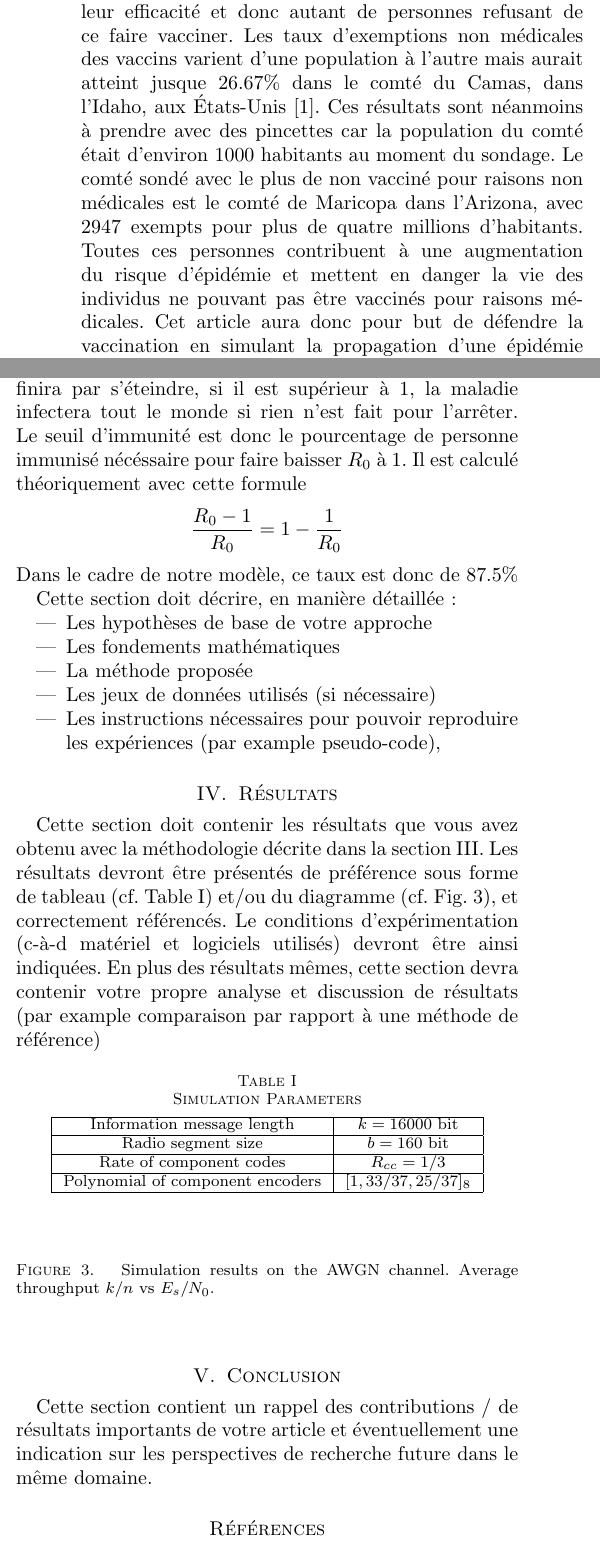
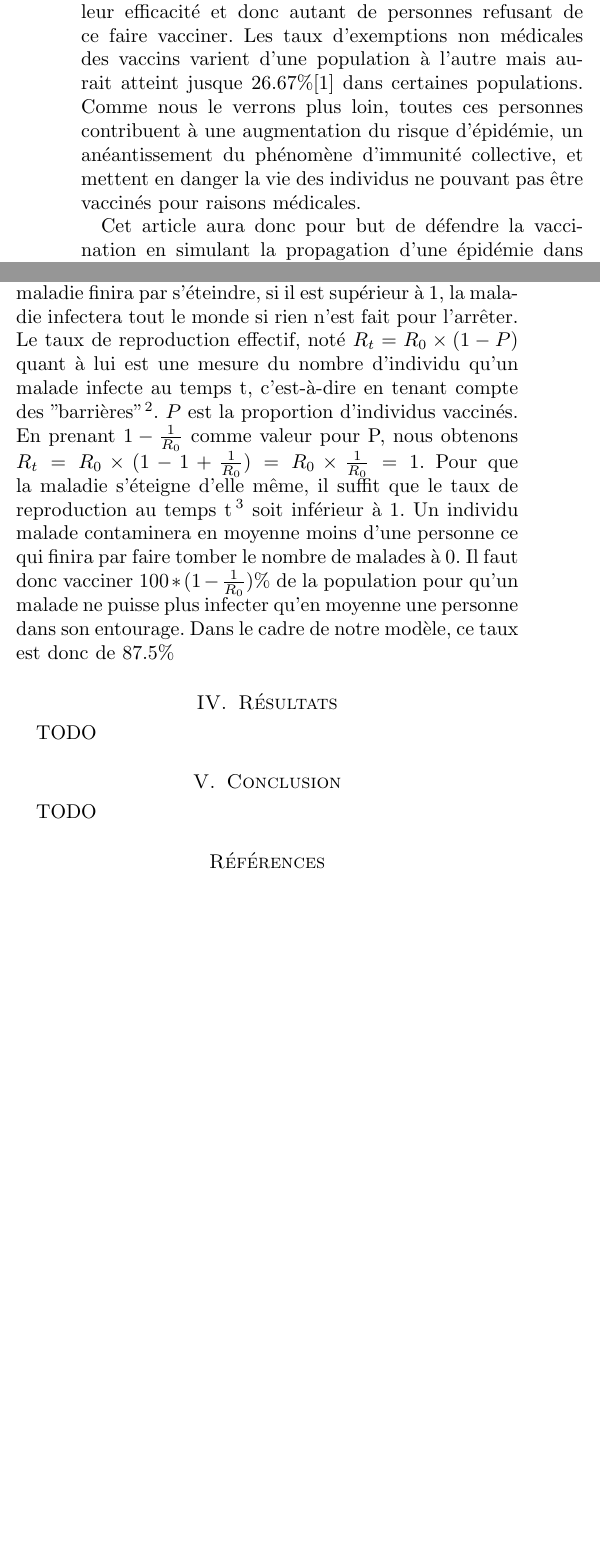
Before and after one commit to abedaton/epidemiology, a LaTeX paper (Rapports/Nathan/RapportScientifique.tex): two parts of the columns of pages 1 and 2 of 3, joined at a grey line, cut so that both start at the same text, the shorter picture padded with empty space. Compiled offline with pdfLaTeX.

Commit message:
added better version

```diff
--- a/Rapports/Nathan/RapportScientifique.tex
+++ b/Rapports/Nathan/RapportScientifique.tex
@@ -194,7 +194,8 @@
 % Each section begins with a \section{title} command
 \section{Introduction}
 	% \PARstart{}{} creates a tall first letter for this first paragraph
-	\PARstart{L}{e} monde étant rempli de sceptiques, les vaccins ont reçu et reçoivent encore bon nombre de critiques sur leur efficacité et donc autant de personnes refusant de ce faire vacciner. Les taux d'exemptions non médicales des vaccins varient d'une population à l'autre mais aurait atteint jusque 26.67\% dans le comté du Camas, dans l'Idaho, aux États-Unis \cite{NME_vaccine}. Ces résultats sont néanmoins à prendre avec des pincettes car la population du comté était d'environ 1000 habitants au moment du sondage. Le comté sondé avec le plus de non vacciné pour raisons non médicales est le comté de Maricopa dans l'Arizona, avec 2947 exempts pour plus de quatre millions d'habitants. Toutes ces personnes contribuent à une augmentation du risque d'épidémie et mettent en danger la vie des individus ne pouvant pas être vaccinés pour raisons médicales.
+	\PARstart{L}{e} monde étant rempli de sceptiques, les vaccins ont reçu et reçoivent encore bon nombre de critiques sur leur efficacité et donc autant de personnes refusant de ce faire vacciner. Les taux d'exemptions non médicales des vaccins varient d'une population à l'autre mais aurait atteint jusque 26.67\%\cite{NME_vaccine} dans certaines populations. Comme nous le verrons plus loin, toutes ces personnes contribuent à une augmentation du risque d'épidémie, un anéantissement du phénomène d'immunité collective, et mettent en danger la vie des individus ne pouvant pas être vaccinés pour raisons médicales.\
+
 	Cet article aura donc pour but de défendre la vaccination en simulant la propagation d'une épidémie dans une population vaccinée à un certain pourcentage afin de voir comment le taux de vaccination dans une population influence de manière \emph{non linéaire} l'immunité de la maladie. Cette relation est aussi connue sous le nom d'immunité grégaire ou \emph{herd immunity, en anglais}.
 	Trouver le seuil de cette immunité, c'est-à-dire le taux de vaccination nécéssaire pour que la maladie se propage moins vite que l'on en guérit, permettra de déterminer quelles populations sont potentiellement en danger d'épidémies graves, et de pouvoir nous concentrer sur celles-ci afin d'éviter d'autres catastrophes. Ce seuil est appellé \emph{Herd Immunity Threshold}, ou \emph{HIT}
 	Notre approche fournira à la communauté scientifique des méthodes très simples et compréhensibles, mais correctes pour démontrer au public les raisons de la vaccination obligatoire.
@@ -243,68 +244,71 @@
 		\label{fig:probNeighbour}
 	\end{figure}
 	Nous voyons donc que lorsque la population est vaccinée à 90\%, il y a déjà plus de 40\% des individus qui sont totalement isolés de la maladie.
-	\subsubsection{Seuil d'Immunité Grégaire}
-	Ce seuil d'immunité est dépend de $R_0$, le nombre d'individus qu'un malade peut infecter. Si ce nombre est inférieur à 1, alors la maladie finira par s'éteindre, si il est supérieur à 1, la maladie infectera tout le monde si rien n'est fait pour l'arrêter. Le seuil d'immunité est donc le pourcentage de personne immunisé nécéssaire pour faire baisser $R_0$ à 1. Il est calculé théoriquement avec cette formule $$\frac{R_0-1}{R_0} = 1 - \frac{1}{R_0}$$
+	\subsubsection{Seuil d'Immunité Grégaire (HIT)}
+	Ce seuil d'immunité est dépend de $R_0$, le nombre d'individus qu'un malade infecte en moyenne. Si ce nombre est inférieur à 1, alors la maladie finira par s'éteindre, si il est supérieur à 1, la maladie infectera tout le monde si rien n'est fait pour l'arrêter.
+	Le taux de reproduction effectif, noté $R_t = R_0 \times (1-P)$ quant à lui est une mesure du nombre d'individu qu'un malade infecte au temps t, c'est-à-dire en tenant compte des "barrières"\footnote{vaccins}. $P$ est la proportion d'individus vaccinés. En prenant $1-\frac{1}{R_0}$ comme valeur pour P, nous obtenons $R_t = R_0 \times (1-1+\frac{1}{R_0}) = R_0 \times \frac{1}{R_0} = 1$. Pour que la maladie s'éteigne d'elle même, il suffit que le taux de reproduction au temps t\footnote{ainsi qu'a tous les temps suivants pour éviter une seconde vague} soit inférieur à 1. Un individu malade contaminera en moyenne moins d'une personne ce qui finira par faire tomber le nombre de malades à 0. Il faut donc vacciner $100*(1-\frac{1}{R_0})$\% de la population pour qu'un malade ne puisse plus infecter qu'en moyenne une personne dans son entourage.
 	Dans le cadre de notre modèle, ce taux est donc de $87.5\%$
 
-	Cette section doit décrire, en manière détaillée:
-	\begin{itemize}
-	\item Les hypothèses de base de votre approche
-	\item Les fondements mathématiques
-	\item La méthode proposée
-	\item Les jeux de données utilisés (si nécessaire)
-	\item Les instructions nécessaires pour pouvoir reproduire les expériences (par example pseudo-code),
-	\end{itemize}
+	% Cette section doit décrire, en manière détaillée:
+	% \begin{itemize}
+	% \item Les hypothèses de base de votre approche
+	% \item Les fondements mathématiques
+	% \item La méthode proposée
+	% \item Les jeux de données utilisés (si nécessaire)
+	% \item Les instructions nécessaires pour pouvoir reproduire les expériences (par example pseudo-code),
+	% \end{itemize}
 
 
 
 % Main Part
 \section{Résultats}
-	Cette section doit contenir les résultats que vous avez obtenu avec la méthodologie décrite dans la section \ref{sec:met}.
-	Les résultats devront être présentés de préférence sous forme de tableau (cf. Table~\ref{tab:simParameters}) et/ou du diagramme (cf. Fig.~\ref{fig:tf_plot}), et correctement référencés.
-	Le conditions d'expérimentation (c-à-d matériel et logiciels utilisés) devront être ainsi indiquées.
-	En plus des résultats mêmes, cette section devra contenir votre propre analyse et discussion de résultats (par example comparaison par rapport à une méthode de référence)
+	TODO
+	% Cette section doit contenir les résultats que vous avez obtenu avec la méthodologie décrite dans la section \ref{sec:met}.
+	% Les résultats devront être présentés de préférence sous forme de tableau (cf. Table~\ref{tab:simParameters}) et/ou du diagramme (cf. Fig.~\ref{fig:tf_plot}), et correctement référencés.
+	% Le conditions d'expérimentation (c-à-d matériel et logiciels utilisés) devront être ainsi indiquées.
+	% En plus des résultats mêmes, cette section devra contenir votre propre analyse et discussion de résultats (par example comparaison par rapport à une méthode de référence)
 
 % This is how you define a table: the [!hbt] means that LaTeX is forced (by the !) to place the table exactly here (by h), or if that doesnt work because of a pagebreak or so, it tries to place the table to the bottom of the page (by b) or the top (by t).
-	\begin{table}[!hbt]
-		% Center the table
-		\begin{center}
-		% Title of the table
-		\caption{Simulation Parameters}
-		\label{tab:simParameters}
-		% Table itself: here we have two columns which are centered and have lines to the left, right and in the middle: |c|c|
-		\begin{tabular}{|c|c|}
-			% To create a horizontal line, type \hline
-			\hline
-			% To end a column type &
-			% For a linebreak type \\
-			Information message length & $k=16000$ bit \\
-			\hline
-			Radio segment size & $b=160$ bit \\
-			\hline
-			Rate of component codes & $R_{cc}=1/3$\\
-			\hline
-			Polynomial of component encoders & $[1 , 33/37 , 25/37]_8$\\
-			\hline
-		\end{tabular}
-		\end{center}
-	\end{table}
+	% \begin{table}[!hbt]
+	% 	% Center the table
+	% 	\begin{center}
+	% 	% Title of the table
+	% 	\caption{Simulation Parameters}
+	% 	\label{tab:simParameters}
+	% 	% Table itself: here we have two columns which are centered and have lines to the left, right and in the middle: |c|c|
+	% 	\begin{tabular}{|c|c|}
+	% 		% To create a horizontal line, type \hline
+	% 		\hline
+	% 		% To end a column type &
+	% 		% For a linebreak type \\
+	% 		Information message length & $k=16000$ bit \\
+	% 		\hline
+	% 		Radio segment size & $b=160$ bit \\
+	% 		\hline
+	% 		Rate of component codes & $R_{cc}=1/3$\\
+	% 		\hline
+	% 		Polynomial of component encoders & $[1 , 33/37 , 25/37]_8$\\
+	% 		\hline
+	% 	\end{tabular}
+	% 	\end{center}
+	% \end{table}
 
 	% This is how you include a eps figure in your document. LaTeX only accepts EPS or TIFF files.
-	\begin{figure}[!hbt]
-		% Center the figure.
-		\begin{center}
-		% Include the eps file, scale it such that it's width equals the column width. You can also put width=8cm for example...
-		%\includegraphics[width=\columnwidth]{plot_tf}
-		% Create a subtitle for the figure.
-		\caption{Simulation results on the AWGN channel. Average throughput $k/n$ vs $E_s/N_0$.}
-		% Define the label of the figure. It's good to use 'fig:title', so you know that the label belongs to a figure.
-		\label{fig:tf_plot}
-		\end{center}
-	\end{figure}
+	% \begin{figure}[!hbt]
+	% 	% Center the figure.
+	% 	\begin{center}
+	% 	% Include the eps file, scale it such that it's width equals the column width. You can also put width=8cm for example...
+	% 	%\includegraphics[width=\columnwidth]{plot_tf}
+	% 	% Create a subtitle for the figure.
+	% 	\caption{Simulation results on the AWGN channel. Average throughput $k/n$ vs $E_s/N_0$.}
+	% 	% Define the label of the figure. It's good to use 'fig:title', so you know that the label belongs to a figure.
+	% 	\label{fig:tf_plot}
+	% 	\end{center}
+	% \end{figure}
 
 \section{Conclusion}
-Cette section contient un rappel des contributions / de résultats importants de votre article et éventuellement une indication sur les perspectives de recherche future dans le même domaine.
+TODO
+% Cette section contient un rappel des contributions / de résultats importants de votre article et éventuellement une indication sur les perspectives de recherche future dans le même domaine.
 
 
 \bibliographystyle{unsrt}
```
Also changed, not shown: Rapports/Nathan/bibliography.bib (+17 -0 lines), Rapports/Nathan/RapportScientifique.pdf, Rapports/Nathan/RapportScientifique.tex (6 more changed lines).
